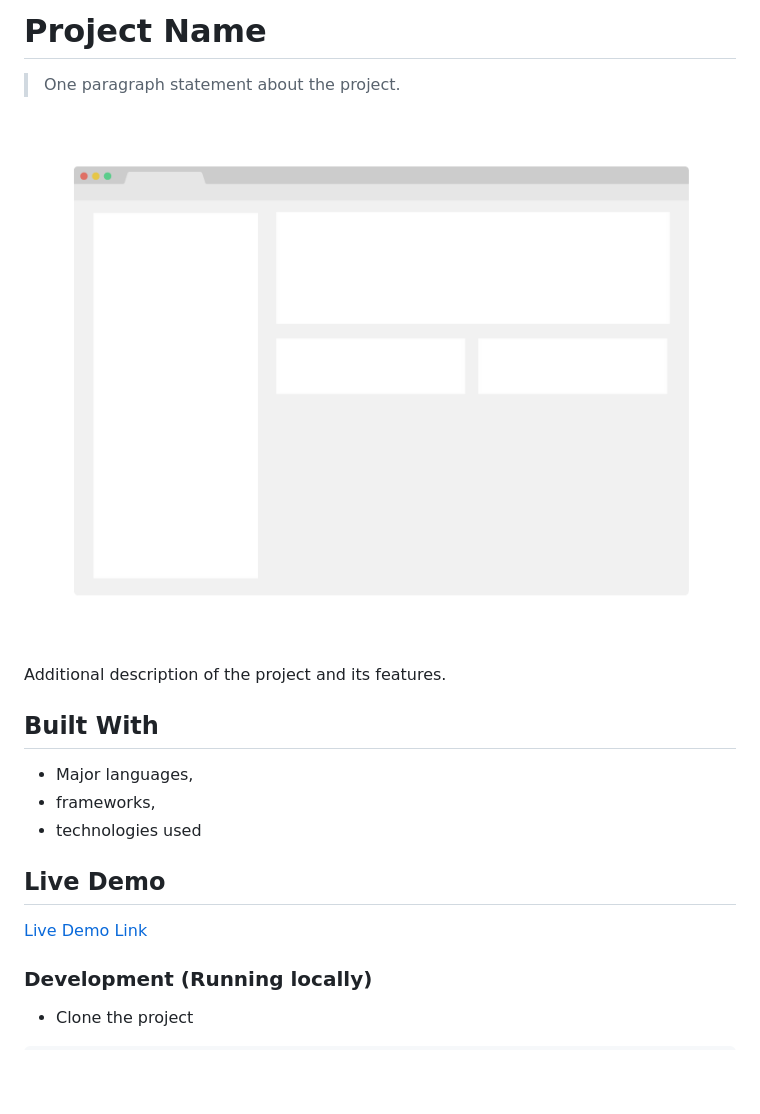
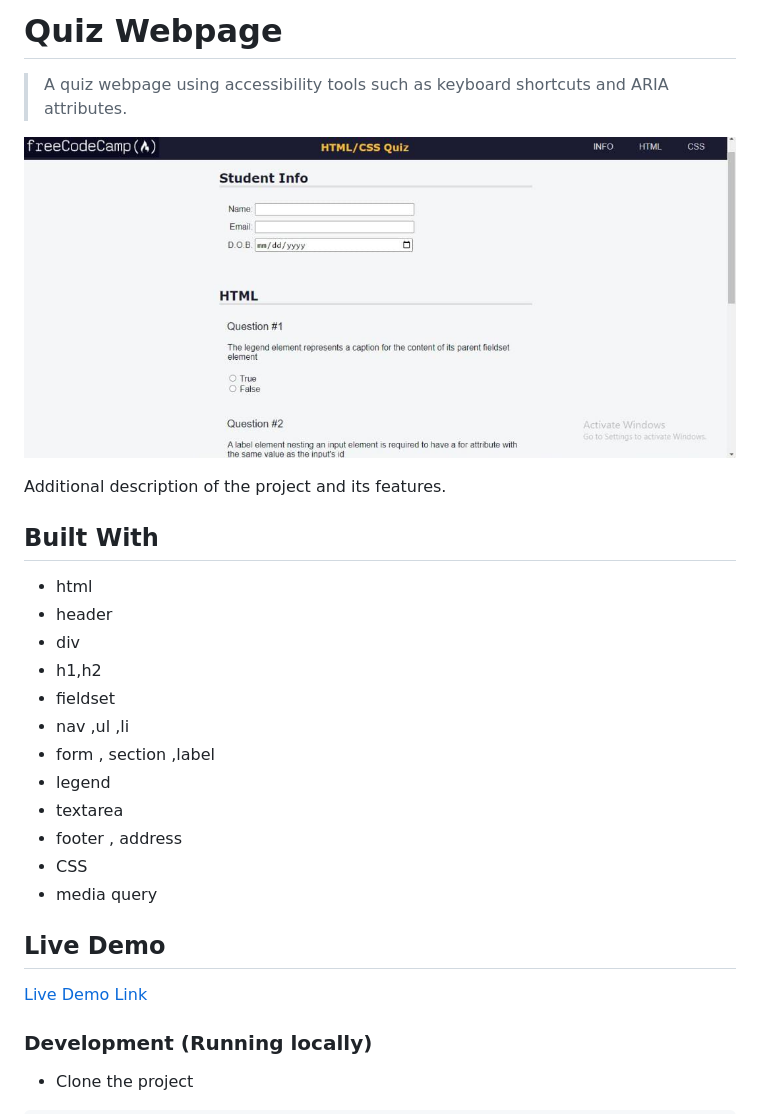
Before and after one commit to Yinkusadel/09-fcc-quiz, a Markdown page: README.md, the part around the change printed below. GitHub-like rendering; pictures changed too: app_screenshot.png; blank space fills up the shorter version.

Commit message:
readme update screen shot.png update and linter failing

```diff
--- a/README.md
+++ b/README.md
@@ -1,6 +1,6 @@
-# Project Name
+# Quiz Webpage
 
-> One paragraph statement about the project.
+> A quiz webpage using accessibility tools such as keyboard shortcuts and ARIA attributes.
 
 ![screenshot](./app_screenshot.png)
 
@@ -8,9 +8,18 @@ Additional description of the project and its features.
 
 ## Built With
 
-- Major languages,
-- frameworks,
-- technologies used
+- html
+- header
+- div
+- h1,h2
+- fieldset
+- nav ,ul ,li
+- form , section ,label
+- legend
+- textarea
+- footer , address
+- CSS
+- media query
 
 ## Live Demo
 
```
Also changed, not shown: other parts of README.md (+1 -1 lines), 2 other files.
